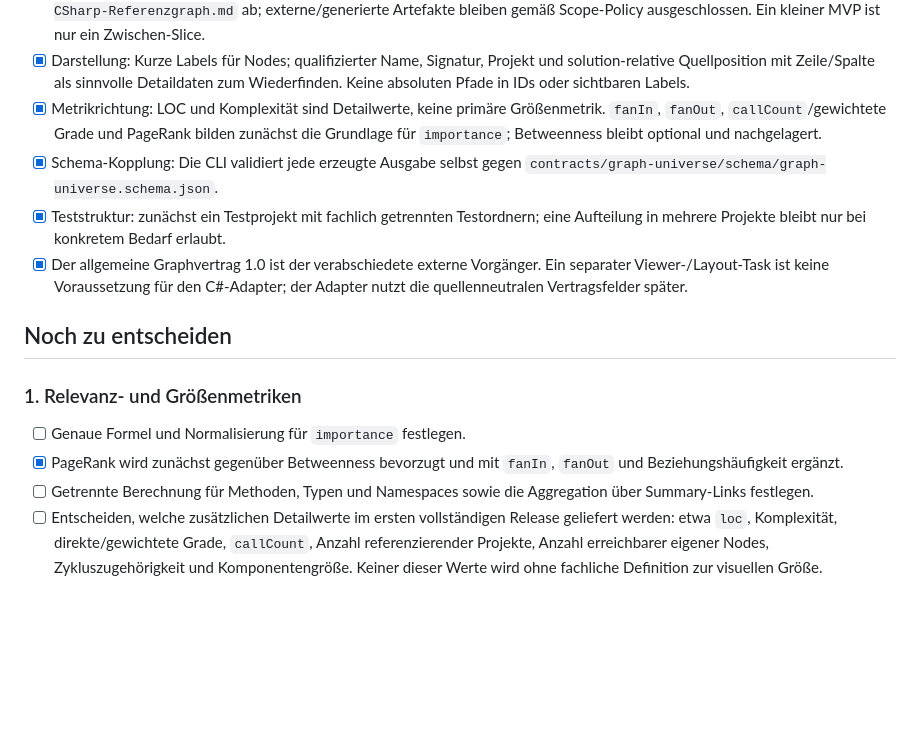
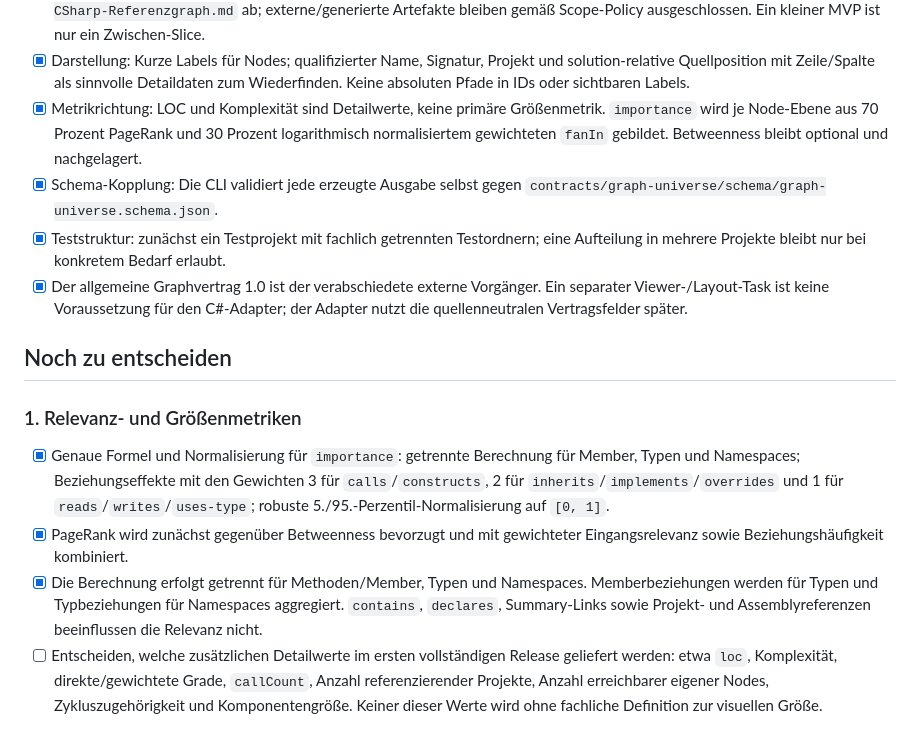
Before and after one commit to RalfHuesing/CodeVisualisierung, a Markdown page: tasks/c-sharp-adapter/OPEN-QUESTIONS.md, the part around the change. Drawn GitHub-style; blank space fills up the shorter version.

```diff
--- a/tasks/c-sharp-adapter/OPEN-QUESTIONS.md
+++ b/tasks/c-sharp-adapter/OPEN-QUESTIONS.md
@@ -35,9 +35,9 @@ als Entscheidungslog erhalten.
   Detaildaten zum Wiederfinden. Keine absoluten Pfade in IDs oder sichtbaren
   Labels.
 - [X] Metrikrichtung: LOC und Komplexität sind Detailwerte, keine primäre
-  Größenmetrik. `fanIn`, `fanOut`, `callCount`/gewichtete Grade und PageRank
-  bilden zunächst die Grundlage für `importance`; Betweenness bleibt optional
-  und nachgelagert.
+  Größenmetrik. `importance` wird je Node-Ebene aus 70 Prozent PageRank und
+  30 Prozent logarithmisch normalisiertem gewichteten `fanIn` gebildet.
+  Betweenness bleibt optional und nachgelagert.
 - [X] Schema-Kopplung: Die CLI validiert jede erzeugte Ausgabe selbst gegen
   `contracts/graph-universe/schema/graph-universe.schema.json`.
 - [X] Teststruktur: zunächst ein Testprojekt mit fachlich getrennten
@@ -51,11 +51,17 @@ als Entscheidungslog erhalten.
 
 ### 1. Relevanz- und Größenmetriken
 
-- [ ] Genaue Formel und Normalisierung für `importance` festlegen.
-- [X] PageRank wird zunächst gegenüber Betweenness bevorzugt und mit `fanIn`,
-  `fanOut` und Beziehungshäufigkeit ergänzt.
-- [ ] Getrennte Berechnung für Methoden, Typen und Namespaces sowie die
-  Aggregation über Summary-Links festlegen.
+- [X] Genaue Formel und Normalisierung für `importance`: getrennte Berechnung
+  für Member, Typen und Namespaces; Beziehungseffekte mit den Gewichten 3 für
+  `calls`/`constructs`, 2 für `inherits`/`implements`/`overrides` und 1 für
+  `reads`/`writes`/`uses-type`; robuste 5./95.-Perzentil-Normalisierung auf
+  `[0, 1]`.
+- [X] PageRank wird zunächst gegenüber Betweenness bevorzugt und mit
+  gewichteter Eingangsrelevanz sowie Beziehungshäufigkeit kombiniert.
+- [X] Die Berechnung erfolgt getrennt für Methoden/Member, Typen und
+  Namespaces. Memberbeziehungen werden für Typen und Typbeziehungen für
+  Namespaces aggregiert. `contains`, `declares`, Summary-Links sowie Projekt-
+  und Assemblyreferenzen beeinflussen die Relevanz nicht.
 - [ ] Entscheiden, welche zusätzlichen Detailwerte im ersten vollständigen
   Release geliefert werden: etwa `loc`, Komplexität, direkte/gewichtete Grade,
   `callCount`, Anzahl referenzierender Projekte, Anzahl erreichbarer eigener
```
Also changed, not shown: tasks/c-sharp-adapter/CONCEPT.md (+30 -13 lines).
